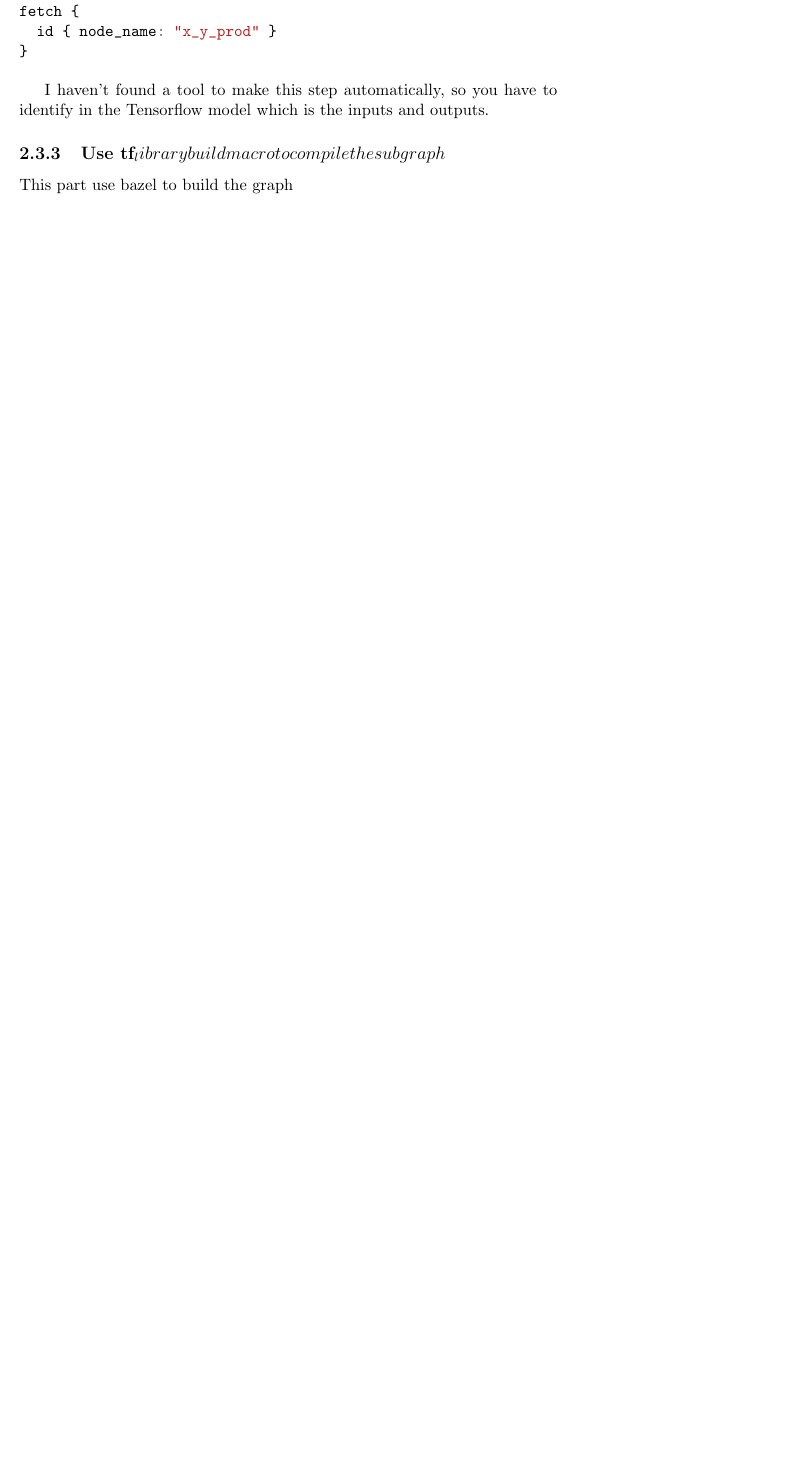
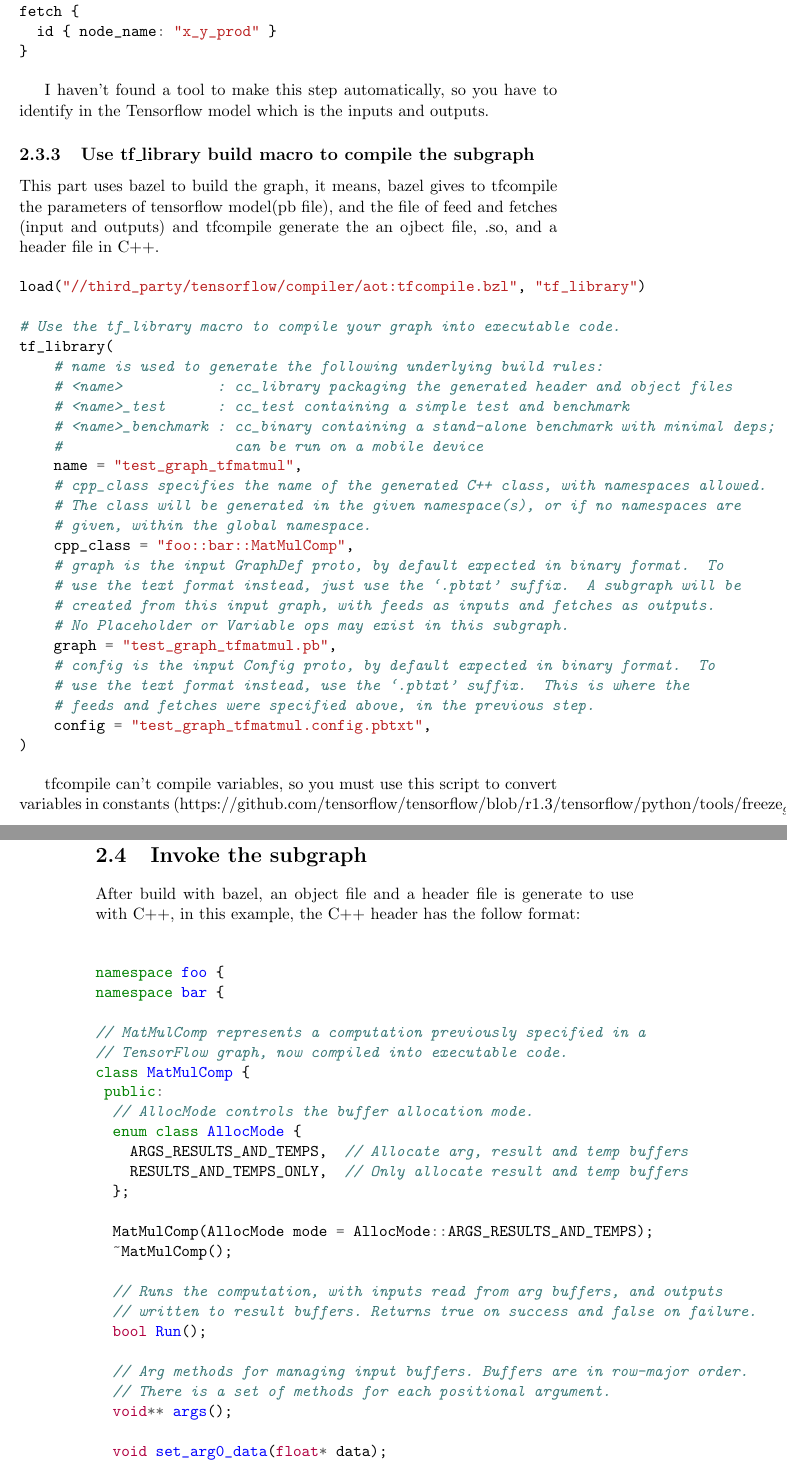
Before and after one commit to alexst07/tfc, a LaTeX book (main.tex): part of page 9 of 11 before the commit and two parts of pages 9 and 10 of 14 after it, the two joined at a grey line, cut so that both start at the same text, the shorter picture padded with empty space. Compiled offline with pdfLaTeX.

Commit message:
tf compile

```diff
--- a/main.tex
+++ b/main.tex
@@ -275,6 +275,86 @@
 
 I haven't found a tool to make this step automatically, so you have to identify in the Tensorflow model which is the inputs and outputs.
 
-\subsection{Use tf_library build macro to compile the subgraph}
+\subsection{Use tf\_library build macro to compile the subgraph}
 
-This part use bazel to build the graph
+This part uses bazel to build the graph, it means, bazel gives to tfcompile the parameters of tensorflow model(pb file), and the file of feed and fetches (input and outputs) and tfcompile generate the an ojbect file, .so, and a header file in C++.
+
+\begin{minted}{python}
+load("//third_party/tensorflow/compiler/aot:tfcompile.bzl", "tf_library")
+
+# Use the tf_library macro to compile your graph into executable code.
+tf_library(
+    # name is used to generate the following underlying build rules:
+    # <name>           : cc_library packaging the generated header and object files
+    # <name>_test      : cc_test containing a simple test and benchmark
+    # <name>_benchmark : cc_binary containing a stand-alone benchmark with minimal deps;
+    #                    can be run on a mobile device
+    name = "test_graph_tfmatmul",
+    # cpp_class specifies the name of the generated C++ class, with namespaces allowed.
+    # The class will be generated in the given namespace(s), or if no namespaces are
+    # given, within the global namespace.
+    cpp_class = "foo::bar::MatMulComp",
+    # graph is the input GraphDef proto, by default expected in binary format.  To
+    # use the text format instead, just use the ‘.pbtxt’ suffix.  A subgraph will be
+    # created from this input graph, with feeds as inputs and fetches as outputs.
+    # No Placeholder or Variable ops may exist in this subgraph.
+    graph = "test_graph_tfmatmul.pb",
+    # config is the input Config proto, by default expected in binary format.  To
+    # use the text format instead, use the ‘.pbtxt’ suffix.  This is where the
+    # feeds and fetches were specified above, in the previous step.
+    config = "test_graph_tfmatmul.config.pbtxt",
+)
+\end{minted}
+
+tfcompile can't compile variables, so you must use this script to convert variables in constants (https://github.com/tensorflow/tensorflow/blob/r1.3/tensorflow/python/tools/freeze_graph.py), this variables is not the input variables, it is the parameters of your network, the inputs must be specified in tfcompile.Config file.
+
+\section{Invoke the subgraph}
+
+After build with bazel, an object file and a header file is generate to use with C++, in this example, the C++ header has the follow format:
+
+\begin{minted}{c++}
+
+namespace foo {
+namespace bar {
+
+// MatMulComp represents a computation previously specified in a
+// TensorFlow graph, now compiled into executable code.
+class MatMulComp {
+ public:
+  // AllocMode controls the buffer allocation mode.
+  enum class AllocMode {
+    ARGS_RESULTS_AND_TEMPS,  // Allocate arg, result and temp buffers
+    RESULTS_AND_TEMPS_ONLY,  // Only allocate result and temp buffers
+  };
+
+  MatMulComp(AllocMode mode = AllocMode::ARGS_RESULTS_AND_TEMPS);
+  ~MatMulComp();
+
+  // Runs the computation, with inputs read from arg buffers, and outputs
+  // written to result buffers. Returns true on success and false on failure.
+  bool Run();
+
+  // Arg methods for managing input buffers. Buffers are in row-major order.
+  // There is a set of methods for each positional argument.
+  void** args();
+
+  void set_arg0_data(float* data);
+  float* arg0_data();
+  float& arg0(size_t dim0, size_t dim1);
+
+  void set_arg1_data(float* data);
+  float* arg1_data();
+  float& arg1(size_t dim0, size_t dim1);
+
+  // Result methods for managing output buffers. Buffers are in row-major order.
+  // Must only be called after a successful Run call. There is a set of methods
+  // for each positional result.
+  void** results();
+
+  float* result0_data();
+  float& result0(size_t dim0, size_t dim1);
+};
+
+}  // end namespace bar
+}  // end namespace foo
+\end{minted}
```
Also changed, not shown: main.tex (37 more changed lines).
